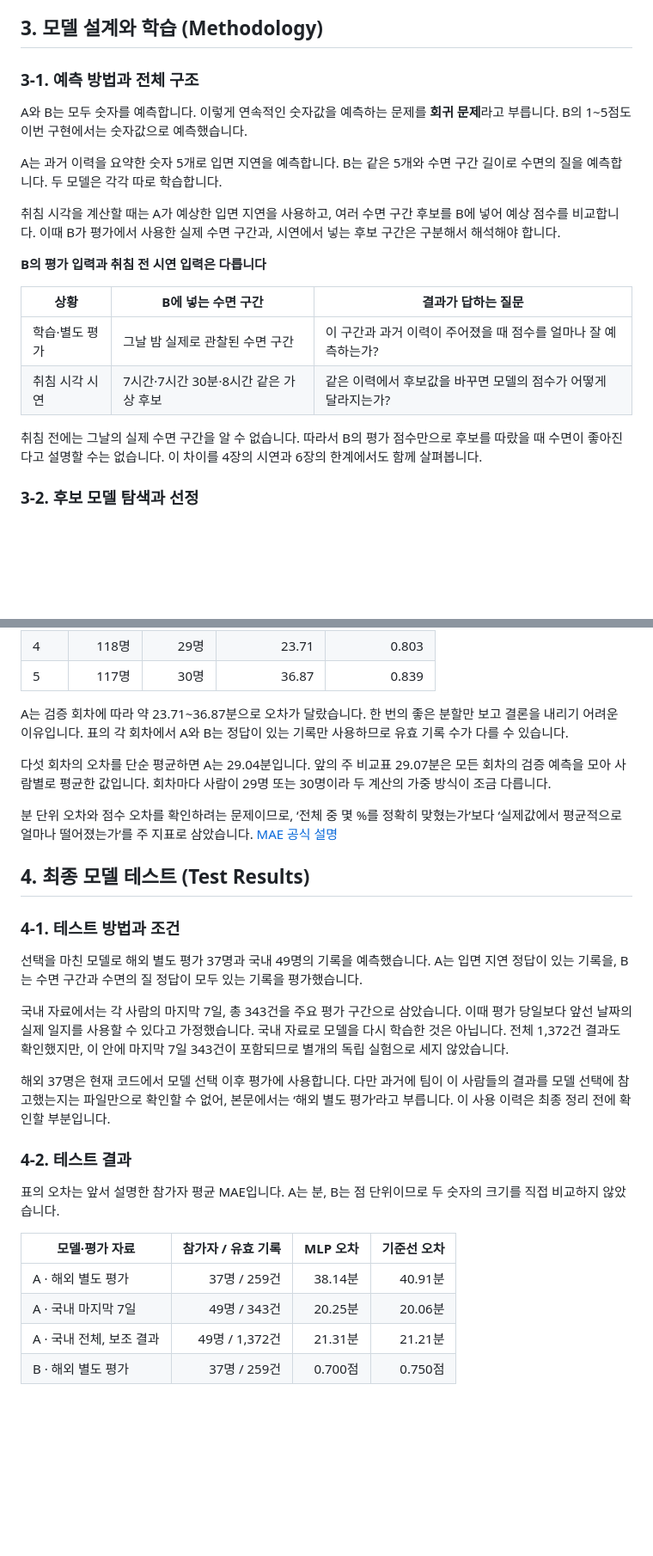
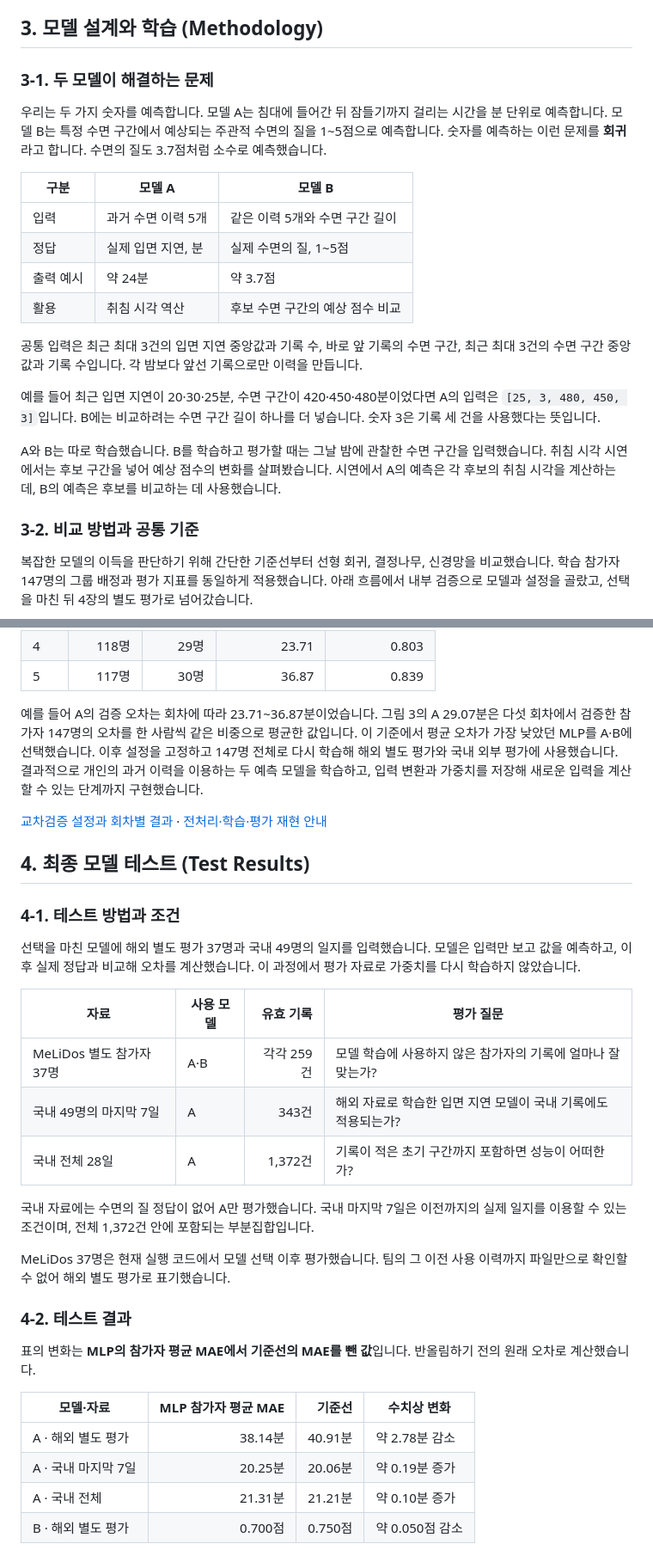
Before and after one commit to Nataewoo/AIX-deep-learning-final-project, a Markdown page: Technical Blog.md, 2 parts joined by grey strips. Shown at 86% size. Drawn GitHub-style; blank space fills up the shorter version.

```diff
--- a/Technical Blog.md
+++ b/Technical Blog.md
@@ -299,22 +299,24 @@ MeLiDos는 빛 노출 측정값과 수면일지 등을 함께 제공하는 연
 
 ## 3. 모델 설계와 학습 (Methodology)
 
-### 3-1. 예측 방법과 전체 구조
+### 3-1. 두 모델이 해결하는 문제
 
-A와 B는 모두 숫자를 예측합니다. 이렇게 연속적인 숫자값을 예측하는 문제를 **회귀 문제**라고 부릅니다. B의 1~5점도 이번 구현에서는 숫자값으로 예측했습니다.
+우리는 두 가지 숫자를 예측합니다. 모델 A는 침대에 들어간 뒤 잠들기까지 걸리는 시간을 분 단위로 예측합니다. 모델 B는 특정 수면 구간에서 예상되는 주관적 수면의 질을 1~5점으로 예측합니다. 숫자를 예측하는 이런 문제를 **회귀**라고 합니다. 수면의 질도 3.7점처럼 소수로 예측했습니다.
 
-A는 과거 이력을 요약한 숫자 5개로 입면 지연을 예측합니다. B는 같은 5개와 수면 구간 길이로 수면의 질을 예측합니다. 두 모델은 각각 따로 학습합니다.
+| 구분 | 모델 A | 모델 B |
+|---|---|---|
+| 입력 | 과거 수면 이력 5개 | 같은 이력 5개와 수면 구간 길이 |
+| 정답 | 실제 입면 지연, 분 | 실제 수면의 질, 1~5점 |
+| 출력 예시 | 약 24분 | 약 3.7점 |
+| 활용 | 취침 시각 역산 | 후보 수면 구간의 예상 점수 비교 |
 
-취침 시각을 계산할 때는 A가 예상한 입면 지연을 사용하고, 여러 수면 구간 후보를 B에 넣어 예상 점수를 비교합니다. 이때 B가 평가에서 사용한 실제 수면 구간과, 시연에서 넣는 후보 구간은 구분해서 해석해야 합니다.
+공통 입력은 최근 최대 3건의 입면 지연 중앙값과 기록 수, 바로 앞 기록의 수면 구간, 최근 최대 3건의 수면 구간 중앙값과 기록 수입니다. 각 밤보다 앞선 기록으로만 이력을 만듭니다.
 
-**B의 평가 입력과 취침 전 시연 입력은 다릅니다**
+예를 들어 최근 입면 지연이 20·30·25분, 수면 구간이 420·450·480분이었다면 A의 입력은 `[25, 3, 480, 450, 3]`입니다. B에는 비교하려는 수면 구간 길이 하나를 더 넣습니다. 숫자 3은 기록 세 건을 사용했다는 뜻입니다.
 
-| 상황 | B에 넣는 수면 구간 | 결과가 답하는 질문 |
-| --- | --- | --- |
-| 학습·별도 평가 | 그날 밤 실제로 관찰된 수면 구간 | 이 구간과 과거 이력이 주어졌을 때 점수를 얼마나 잘 예측하는가? |
-| 취침 시각 시연 | 7시간·7시간 30분·8시간 같은 가상 후보 | 같은 이력에서 후보값을 바꾸면 모델의 점수가 어떻게 달라지는가? |
+A와 B는 따로 학습했습니다. B를 학습하고 평가할 때는 그날 밤에 관찰한 수면 구간을 입력했습니다. 취침 시각 시연에서는 후보 구간을 넣어 예상 점수의 변화를 살펴봤습니다. 시연에서 A의 예측은 각 후보의 취침 시각을 계산하는 데, B의 예측은 후보를 비교하는 데 사용했습니다.
 
-취침 전에는 그날의 실제 수면 구간을 알 수 없습니다. 따라서 B의 평가 점수만으로 후보를 따랐을 때 수면이 좋아진다고 설명할 수는 없습니다. 이 차이를 4장의 시연과 6장의 한계에서도 함께 살펴봅니다.
+### 3-2. 비교 방법과 공통 기준
 
-### 3-2. 후보 모델 탐색과 선정
+복잡한 모델의 이득을 판단하기 위해 간단한 기준선부터 선형 회귀, 결정나무, 신경망을 비교했습니다. 학습 참가자 147명의 그룹 배정과 평가 지표를 동일하게 적용했습니다. 아래 흐름에서 내부 검증으로 모델과 설정을 골랐고, 선택을 마친 뒤 4장의 별도 평가로 넘어갔습니다.
 
@@ -431,32 +464,36 @@ A와 B 모두 초반에 학습 오차와 검증 오차가 함께 줄고, 뒤로
 | 4 | 118명 | 29명 | 23.71 | 0.803 |
 | 5 | 117명 | 30명 | 36.87 | 0.839 |
 
-A는 검증 회차에 따라 약 23.71~36.87분으로 오차가 달랐습니다. 한 번의 좋은 분할만 보고 결론을 내리기 어려운 이유입니다. 표의 각 회차에서 A와 B는 정답이 있는 기록만 사용하므로 유효 기록 수가 다를 수 있습니다.
+예를 들어 A의 검증 오차는 회차에 따라 23.71~36.87분이었습니다. 그림 3의 A 29.07분은 다섯 회차에서 검증한 참가자 147명의 오차를 한 사람씩 같은 비중으로 평균한 값입니다. 이 기준에서 평균 오차가 가장 낮았던 MLP를 A·B에 선택했습니다. 이후 설정을 고정하고 147명 전체로 다시 학습해 해외 별도 평가와 국내 외부 평가에 사용했습니다. 결과적으로 개인의 과거 이력을 이용하는 두 예측 모델을 학습하고, 입력 변환과 가중치를 저장해 새로운 입력을 계산할 수 있는 단계까지 구현했습니다.
 
-다섯 회차의 오차를 단순 평균하면 A는 29.04분입니다. 앞의 주 비교표 29.07분은 모든 회차의 검증 예측을 모아 사람별로 평균한 값입니다. 회차마다 사람이 29명 또는 30명이라 두 계산의 가중 방식이 조금 다릅니다.
-
-분 단위 오차와 점수 오차를 확인하려는 문제이므로, ‘전체 중 몇 %를 정확히 맞혔는가’보다 ‘실제값에서 평균적으로 얼마나 떨어졌는가’를 주 지표로 삼았습니다. [MAE 공식 설명](https://scikit-learn.org/1.7/modules/generated/sklearn.metrics.mean_absolute_error.html)
+[교차검증 설정과 회차별 결과](/실험결과%28Experiment%20Results%29/교차검증) · [전처리·학습·평가 재현 안내](/코드%28Code%29/Sleep_Model_Reproduction/REPRODUCE.md)
 
 ## 4. 최종 모델 테스트 (Test Results)
 
 ### 4-1. 테스트 방법과 조건
 
-선택을 마친 모델로 해외 별도 평가 37명과 국내 49명의 기록을 예측했습니다. A는 입면 지연 정답이 있는 기록을, B는 수면 구간과 수면의 질 정답이 모두 있는 기록을 평가했습니다.
+선택을 마친 모델에 해외 별도 평가 37명과 국내 49명의 일지를 입력했습니다. 모델은 입력만 보고 값을 예측하고, 이후 실제 정답과 비교해 오차를 계산했습니다. 이 과정에서 평가 자료로 가중치를 다시 학습하지 않았습니다.
 
-국내 자료에서는 각 사람의 마지막 7일, 총 343건을 주요 평가 구간으로 삼았습니다. 이때 평가 당일보다 앞선 날짜의 실제 일지를 사용할 수 있다고 가정했습니다. 국내 자료로 모델을 다시 학습한 것은 아닙니다. 전체 1,372건 결과도 확인했지만, 이 안에 마지막 7일 343건이 포함되므로 별개의 독립 실험으로 세지 않았습니다.
+| 자료 | 사용 모델 | 유효 기록 | 평가 질문 |
+|---|---|---:|---|
+| MeLiDos 별도 참가자 37명 | A·B | 각각 259건 | 모델 학습에 사용하지 않은 참가자의 기록에 얼마나 잘 맞는가? |
+| 국내 49명의 마지막 7일 | A | 343건 | 해외 자료로 학습한 입면 지연 모델이 국내 기록에도 적용되는가? |
+| 국내 전체 28일 | A | 1,372건 | 기록이 적은 초기 구간까지 포함하면 성능이 어떠한가? |
 
-해외 37명은 현재 코드에서 모델 선택 이후 평가에 사용합니다. 다만 과거에 팀이 이 사람들의 결과를 모델 선택에 참고했는지는 파일만으로 확인할 수 없어, 본문에서는 ‘해외 별도 평가’라고 부릅니다. 이 사용 이력은 최종 정리 전에 확인할 부분입니다.
+국내 자료에는 수면의 질 정답이 없어 A만 평가했습니다. 국내 마지막 7일은 이전까지의 실제 일지를 이용할 수 있는 조건이며, 전체 1,372건 안에 포함되는 부분집합입니다.
+
+MeLiDos 37명은 현재 실행 코드에서 모델 선택 이후 평가했습니다. 팀의 그 이전 사용 이력까지 파일만으로 확인할 수 없어 해외 별도 평가로 표기했습니다.
 
 ### 4-2. 테스트 결과
 
-표의 오차는 앞서 설명한 참가자 평균 MAE입니다. A는 분, B는 점 단위이므로 두 숫자의 크기를 직접 비교하지 않았습니다.
+표의 변화는 **MLP의 참가자 평균 MAE에서 기준선의 MAE를 뺀 값**입니다. 반올림하기 전의 원래 오차로 계산했습니다.
 
-| 모델·평가 자료 | 참가자 / 유효 기록 | MLP 오차 | 기준선 오차 |
-| --- | ---: | ---: | ---: |
-| A · 해외 별도 평가 | 37명 / 259건 | 38.14분 | 40.91분 |
-| A · 국내 마지막 7일 | 49명 / 343건 | 20.25분 | 20.06분 |
-| A · 국내 전체, 보조 결과 | 49명 / 1,372건 | 21.31분 | 21.21분 |
-| B · 해외 별도 평가 | 37명 / 259건 | 0.700점 | 0.750점 |
+| 모델·자료 | MLP 참가자 평균 MAE | 기준선 | 수치상 변화 |
+|---|---:|---:|---|
+| A · 해외 별도 평가 | 38.14분 | 40.91분 | 약 2.78분 감소 |
+| A · 국내 마지막 7일 | 20.25분 | 20.06분 | 약 0.19분 증가 |
+| A · 국내 전체 | 21.31분 | 21.21분 | 약 0.10분 증가 |
+| B · 해외 별도 평가 | 0.700점 | 0.750점 | 약 0.050점 감소 |
 
 <p align="center">
   <img src="/그림%28Figure%29/08_primary_test_comparison.png" alt="해외 별도 평가와 국내 마지막 7일에서 비교한 MLP와 기준선의 평균 오차">
```
Also changed, not shown: other parts of Technical Blog.md (+115 -74 lines), 코드(Code)/Sleep_Model_Reproduction/REPRODUCE.md (added, +44 -0 lines), 그림(Figure)/model_validation_comparison.png (added), 14 other files.
